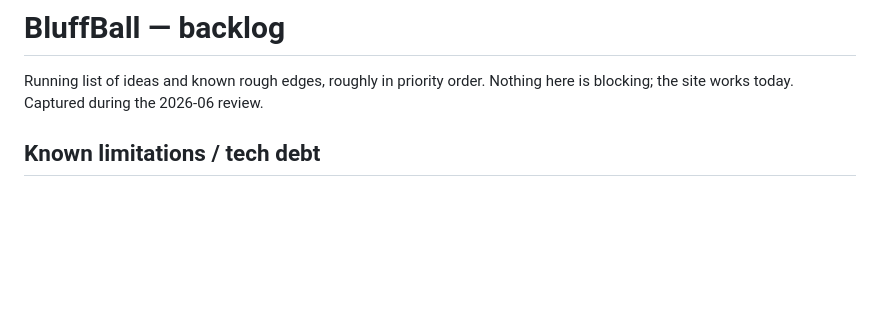
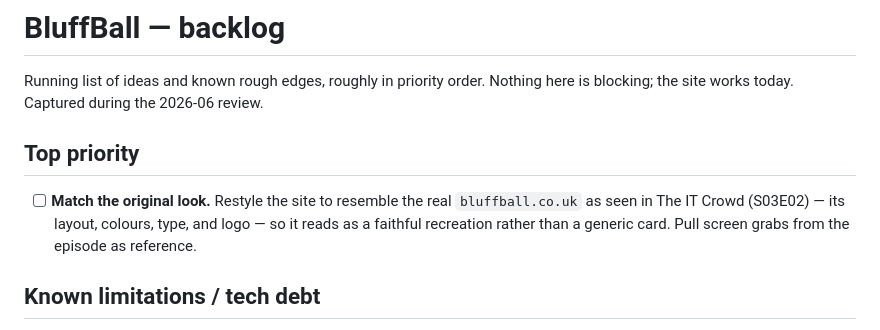
Before and after one commit to zaphodnothingth/bluffball, a Markdown page: BACKLOG.md, the part around the change. Rendered like a GitHub page; blank space fills up the shorter version.

Commit message:
Backlog: top priority — match the original bluffball.co.uk look
Co-Authored-By: Claude Opus 4.8 (1M context) <noreply@anthropic.com>

```diff
--- a/BACKLOG.md
+++ b/BACKLOG.md
@@ -2,6 +2,13 @@
 
 Running list of ideas and known rough edges, roughly in priority order. Nothing
 here is blocking; the site works today. Captured during the 2026-06 review.
+
+## Top priority
+
+- [ ] **Match the original look.** Restyle the site to resemble the real
+      `bluffball.co.uk` as seen in The IT Crowd (S03E02) — its layout, colours,
+      type, and logo — so it reads as a faithful recreation rather than a
+      generic card. Pull screen grabs from the episode as reference.
 
 ## Known limitations / tech debt
 
```
